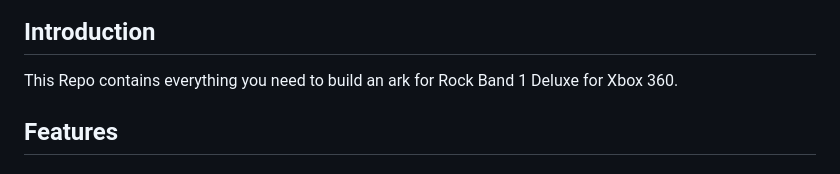
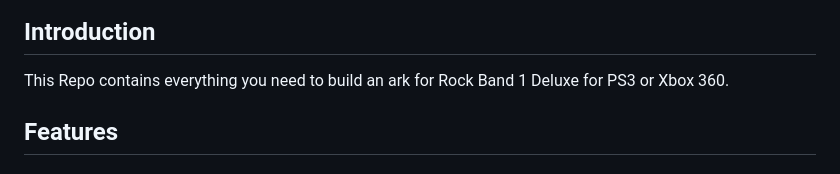
Before and after one commit to glitchgod0/rock-band-1-deluxe, a Markdown page: README.md, the part around the change. Drawn GitHub-style.

Commit message:
no longer 360 only

```diff
--- a/README.md
+++ b/README.md
@@ -4,7 +4,7 @@
 
 ## Introduction
 
-This Repo contains everything you need to build an ark for Rock Band 1 Deluxe for Xbox 360.
+This Repo contains everything you need to build an ark for Rock Band 1 Deluxe for PS3 or Xbox 360.
 
 ## Features
 
```
